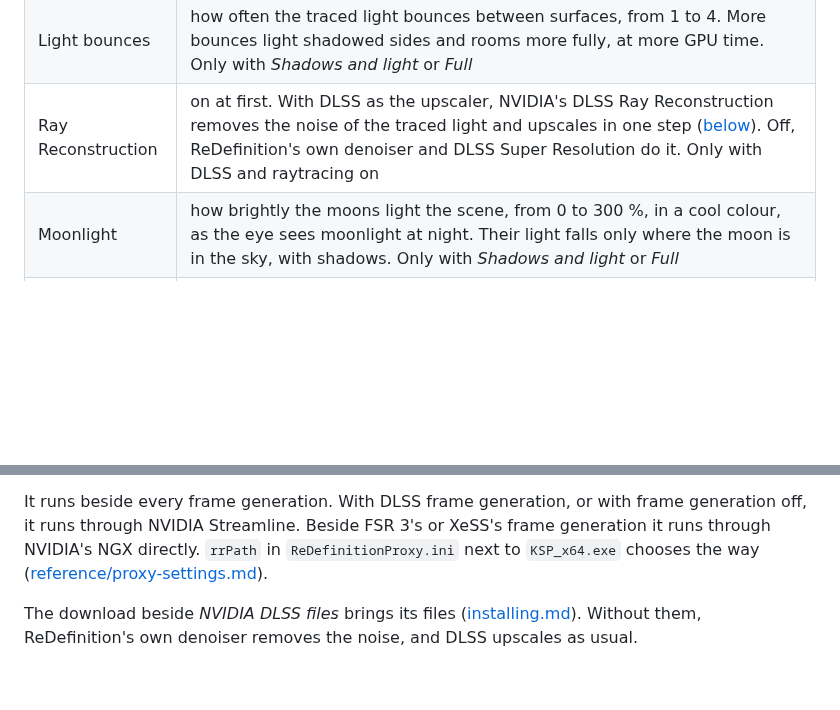
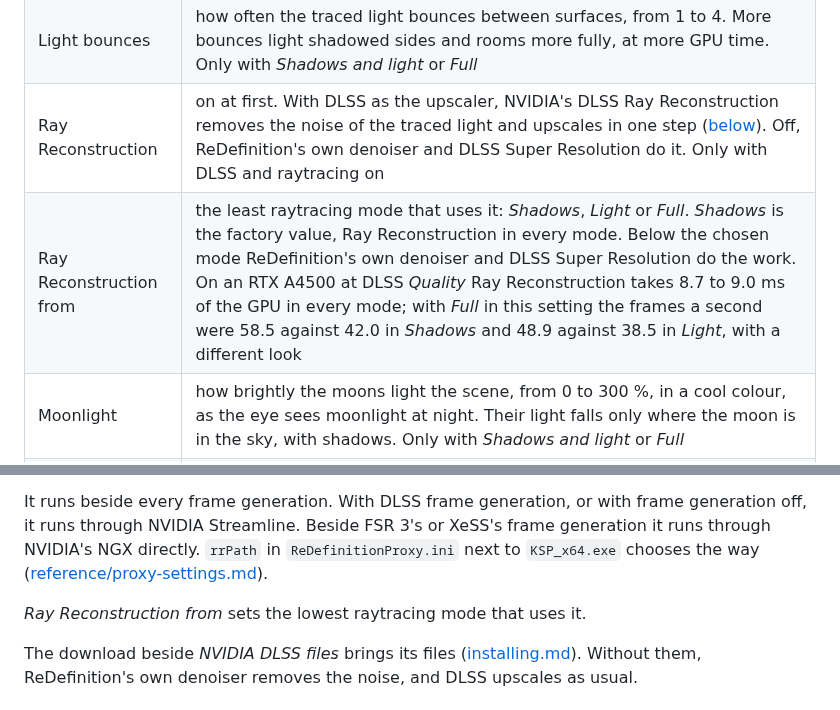
Before and after one commit to CaptainKeyboard/ReDefinition, a Markdown page: docs/player/raytracing.md, 2 parts joined by grey strips. Rendered like a GitHub page; blank space fills up the shorter version.

```diff
--- a/docs/player/raytracing.md
+++ b/docs/player/raytracing.md
@@ -20,6 +20,7 @@ The rows are under *Display* in the settings window, below the upscaler's.
 | Raytracing | *Off*; *Shadows*: the sun's shadows from rays, as far as the scene reaches; *Shadows and light*: also the light bouncing off surfaces and the sky, which darkens corners and colours what stands beside something bright; *Full*: also reflections |
 | Light bounces | how often the traced light bounces between surfaces, from 1 to 4. More bounces light shadowed sides and rooms more fully, at more GPU time. Only with *Shadows and light* or *Full* |
 | Ray Reconstruction | on at first. With DLSS as the upscaler, NVIDIA's DLSS Ray Reconstruction removes the noise of the traced light and upscales in one step ([below](#with-dlss)). Off, ReDefinition's own denoiser and DLSS Super Resolution do it. Only with DLSS and raytracing on |
+| Ray Reconstruction from | the least raytracing mode that uses it: *Shadows*, *Light* or *Full*. *Shadows* is the factory value, Ray Reconstruction in every mode. Below the chosen mode ReDefinition's own denoiser and DLSS Super Resolution do the work. On an RTX A4500 at DLSS *Quality* Ray Reconstruction takes 8.7 to 9.0 ms of the GPU in every mode; with *Full* in this setting the frames a second were 58.5 against 42.0 in *Shadows* and 48.9 against 38.5 in *Light*, with a different look |
 | Moonlight | how brightly the moons light the scene, from 0 to 300 %, in a cool colour, as the eye sees moonlight at night. Their light falls only where the moon is in the sky, with shadows. Only with *Shadows and light* or *Full* |
 | Moon reflection | how strongly water mirrors the moons, from 0 to 500 %. 100 % is the moon as bright in the water as the eye sees it at night. It lights nothing. Only with *Full* |
 | Moon glow | the moons' discs a little brighter in the night sky, with a soft glow round them, the more the darker the sky. It lights nothing, and works without raytracing too |
@@ -77,6 +78,8 @@ generation it runs through NVIDIA's NGX directly. `rrPath` in `ReDefinitionProxy
 next to `KSP_x64.exe` chooses the way
 ([reference/proxy-settings.md](../reference/proxy-settings.md#loading-and-the-techniques)).
 
+*Ray Reconstruction from* sets the lowest raytracing mode that uses it.
+
 The download beside *NVIDIA DLSS files* brings its files
 ([installing.md](installing.md)). Without them, ReDefinition's own denoiser removes the
 noise, and DLSS upscales as usual.
```
Also changed, not shown: docs/development/performance-findings.md (+1 -1 lines).
